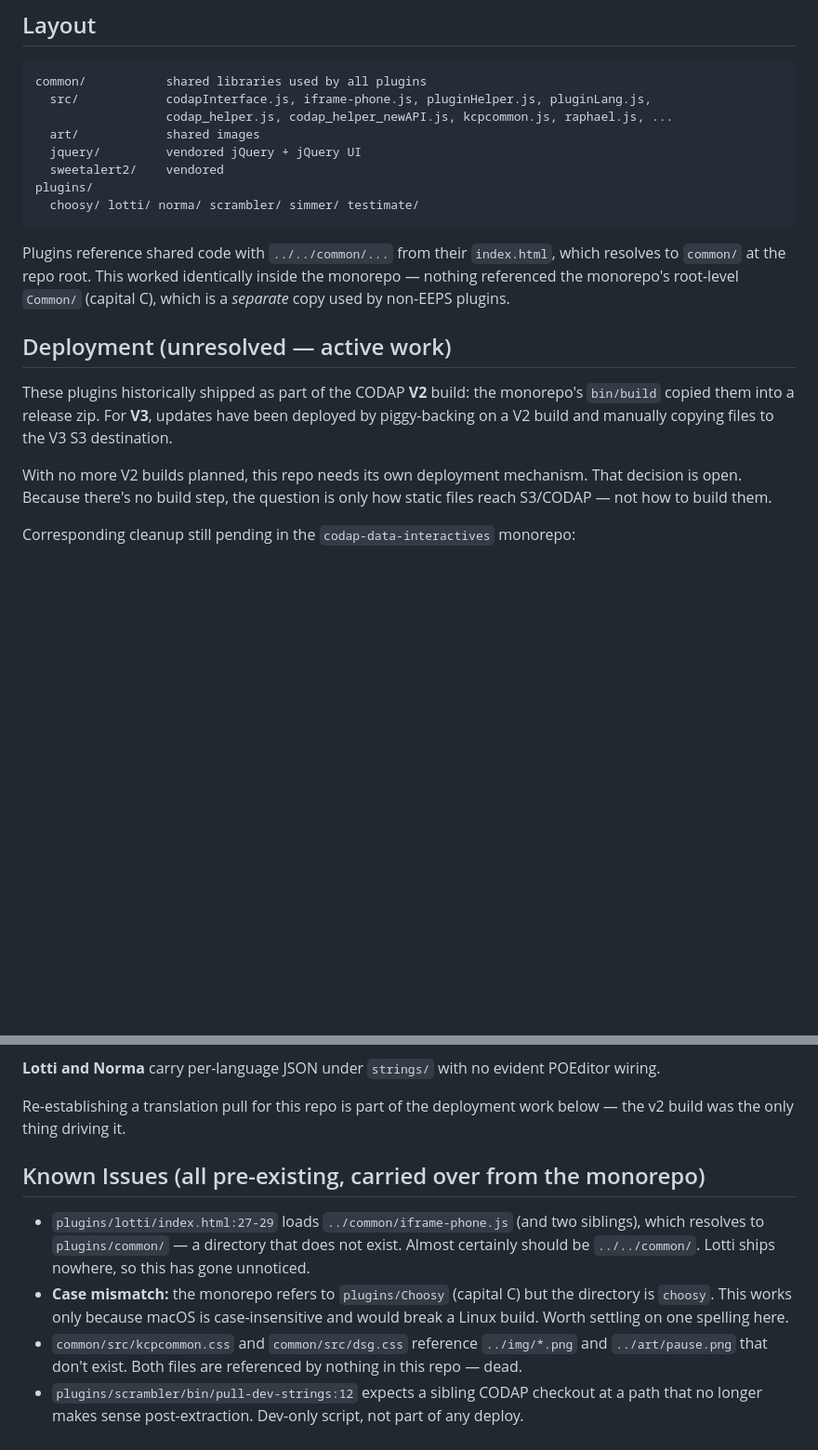
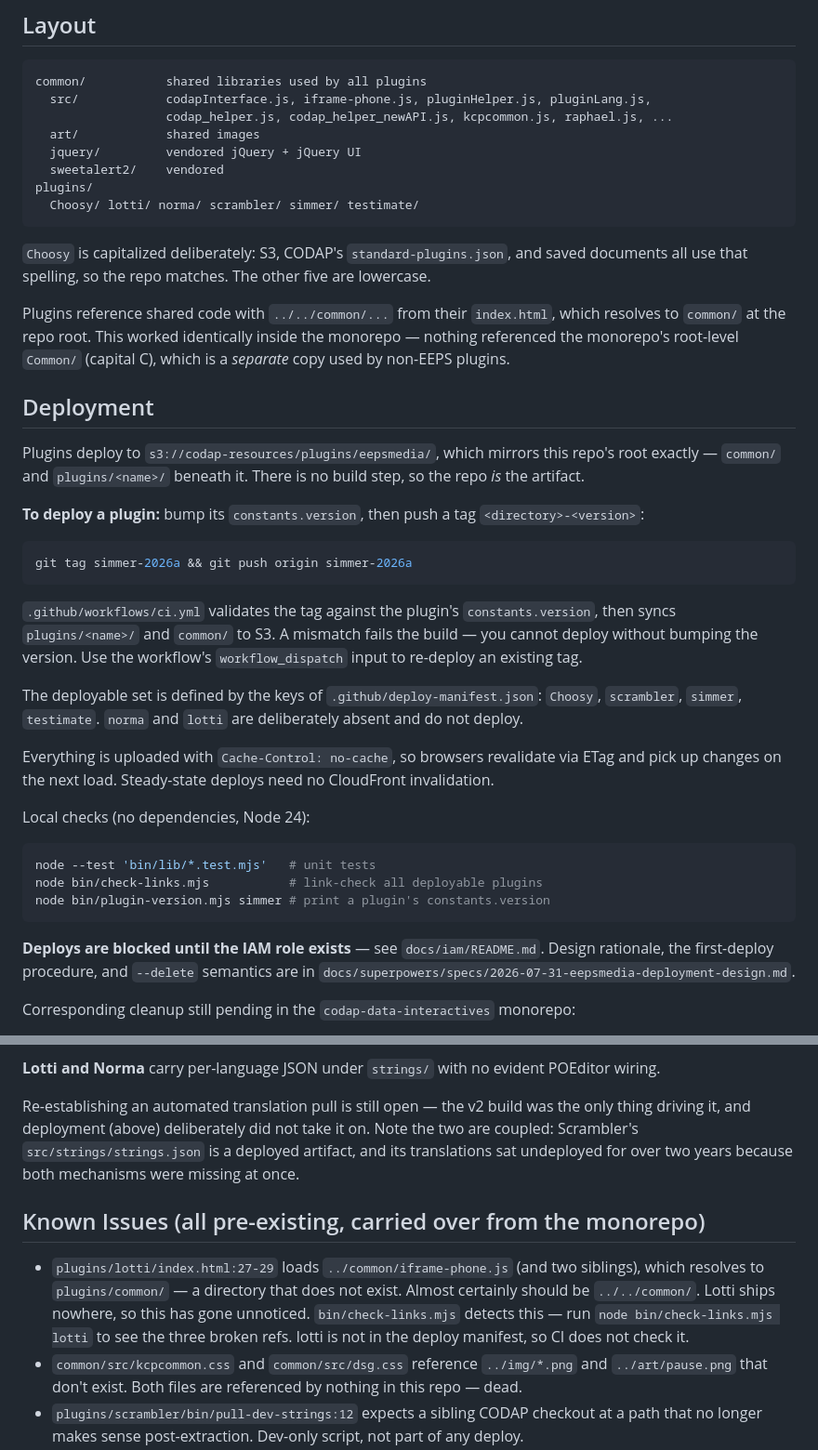
Before and after one commit to concord-consortium/eepsmedia, a Markdown page: CLAUDE.md, 2 parts joined by grey strips. Shown at 93% size. Drawn GitHub-style; blank space fills up the shorter version.

Commit message:
docs: document the deployment mechanism in CLAUDE.md
Replaces the 'Deployment (unresolved)' section now that the mechanism exists,
and removes the Choosy case-mismatch known issue, which the rename resolved.

Also corrects the Layout diagram (choosy -> Choosy), notes that the link
checker detects lotti's broken refs, and rewrites the i18n section's stale
forward reference to deployment being unresolved.

````diff
--- a/CLAUDE.md
+++ b/CLAUDE.md
@@ -35,22 +35,49 @@ common/           shared libraries used by all plugins
   jquery/         vendored jQuery + jQuery UI
   sweetalert2/    vendored
 plugins/
-  choosy/ lotti/ norma/ scrambler/ simmer/ testimate/
+  Choosy/ lotti/ norma/ scrambler/ simmer/ testimate/
 ```
+
+`Choosy` is capitalized deliberately: S3, CODAP's `standard-plugins.json`, and saved documents all
+use that spelling, so the repo matches. The other five are lowercase.
 
 Plugins reference shared code with `../../common/...` from their `index.html`, which resolves to
 `common/` at the repo root. This worked identically inside the monorepo — nothing referenced the
 monorepo's root-level `Common/` (capital C), which is a *separate* copy used by non-EEPS plugins.
 
-## Deployment (unresolved — active work)
+## Deployment
 
-These plugins historically shipped as part of the CODAP **V2** build: the monorepo's `bin/build`
-copied them into a release zip. For **V3**, updates have been deployed by piggy-backing on a V2
-build and manually copying files to the V3 S3 destination.
+Plugins deploy to `s3://codap-resources/plugins/eepsmedia/`, which mirrors this repo's root
+exactly — `common/` and `plugins/<name>/` beneath it. There is no build step, so the repo *is*
+the artifact.
 
-With no more V2 builds planned, this repo needs its own deployment mechanism. That decision is
-open. Because there's no build step, the question is only how static files reach S3/CODAP — not
-how to build them.
+**To deploy a plugin:** bump its `constants.version`, then push a tag `<directory>-<version>`:
+
+```bash
+git tag simmer-2026a && git push origin simmer-2026a
+```
+
+`.github/workflows/ci.yml` validates the tag against the plugin's `constants.version`, then syncs
+`plugins/<name>/` and `common/` to S3. A mismatch fails the build — you cannot deploy without
+bumping the version. Use the workflow's `workflow_dispatch` input to re-deploy an existing tag.
+
+The deployable set is defined by the keys of `.github/deploy-manifest.json`: `Choosy`, `scrambler`,
+`simmer`, `testimate`. `norma` and `lotti` are deliberately absent and do not deploy.
+
+Everything is uploaded with `Cache-Control: no-cache`, so browsers revalidate via ETag and pick up
+changes on the next load. Steady-state deploys need no CloudFront invalidation.
+
+Local checks (no dependencies, Node 24):
+
+```bash
+node --test 'bin/lib/*.test.mjs'   # unit tests
+node bin/check-links.mjs           # link-check all deployable plugins
+node bin/plugin-version.mjs simmer # print a plugin's constants.version
+```
+
+**Deploys are blocked until the IAM role exists** — see `docs/iam/README.md`. Design rationale, the
+first-deploy procedure, and `--delete` semantics are in
+`docs/superpowers/specs/2026-07-31-eepsmedia-deployment-design.md`.
 
 Corresponding cleanup still pending in the `codap-data-interactives` monorepo:
 - `bin/build` — remove eepsmedia from `STATIC_PLUGIN_DIRS` and `HIDDEN_DIRS`
@@ -92,17 +119,18 @@ undocumented; ask Tim Erickson before assuming how it works. Worth capturing her
 
 **Lotti and Norma** carry per-language JSON under `strings/` with no evident POEditor wiring.
 
-Re-establishing a translation pull for this repo is part of the deployment work below — the v2
-build was the only thing driving it.
+Re-establishing an automated translation pull is still open — the v2 build was the only thing
+driving it, and deployment (above) deliberately did not take it on. Note the two are coupled:
+Scrambler's `src/strings/strings.json` is a deployed artifact, and its translations sat
+undeployed for over two years because both mechanisms were missing at once.
 
 ## Known Issues (all pre-existing, carried over from the monorepo)
 
 - `plugins/lotti/index.html:27-29` loads `../common/iframe-phone.js` (and two siblings), which
   resolves to `plugins/common/` — a directory that does not exist. Almost certainly should be
   `../../common/`. Lotti ships nowhere, so this has gone unnoticed.
-- **Case mismatch:** the monorepo refers to `plugins/Choosy` (capital C) but the directory is
-  `choosy`. This works only because macOS is case-insensitive and would break a Linux build.
-  Worth settling on one spelling here.
+  `bin/check-links.mjs` detects this — run `node bin/check-links.mjs lotti` to see the three
+  broken refs. lotti is not in the deploy manifest, so CI does not check it.
 - `common/src/kcpcommon.css` and `common/src/dsg.css` reference `../img/*.png` and
   `../art/pause.png` that don't exist. Both files are referenced by nothing in this repo — dead.
 - `plugins/scrambler/bin/pull-dev-strings:12` expects a sibling CODAP checkout at a path that no
````
